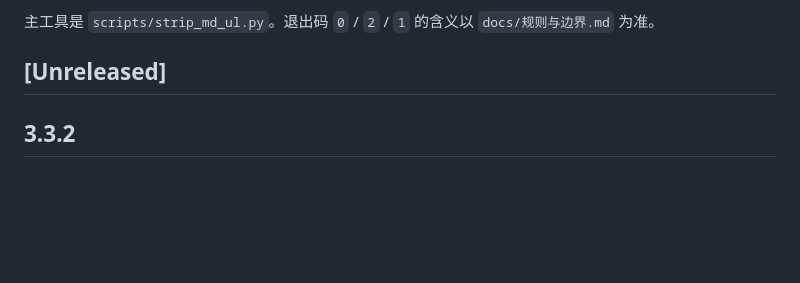
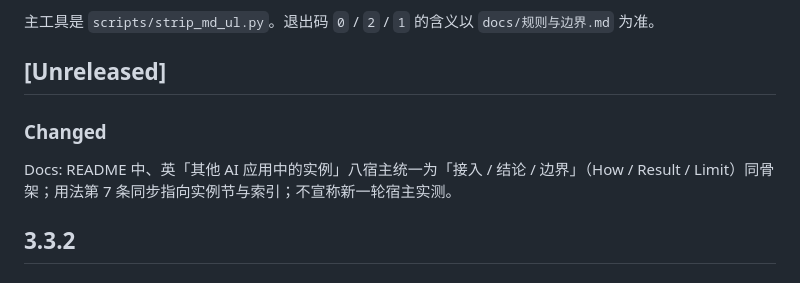
Before and after one commit to yq6666-66/no-markdown-bullets-skills, a Markdown page: CHANGELOG.md, the part around the change. Drawn GitHub-style; blank space fills up the shorter version.

```diff
--- a/CHANGELOG.md
+++ b/CHANGELOG.md
@@ -5,6 +5,10 @@
 主工具是 `scripts/strip_md_ul.py`。退出码 `0` / `2` / `1` 的含义以 `docs/规则与边界.md` 为准。
 
 ## [Unreleased]
+
+### Changed
+
+Docs: README 中、英「其他 AI 应用中的实例」八宿主统一为「接入 / 结论 / 边界」（How / Result / Limit）同骨架；用法第 7 条同步指向实例节与索引；不宣称新一轮宿主实测。
 
 ## 3.3.2
 
```
Also changed, not shown: README.en.md (+16 -6 lines), README.md (+16 -6 lines).
